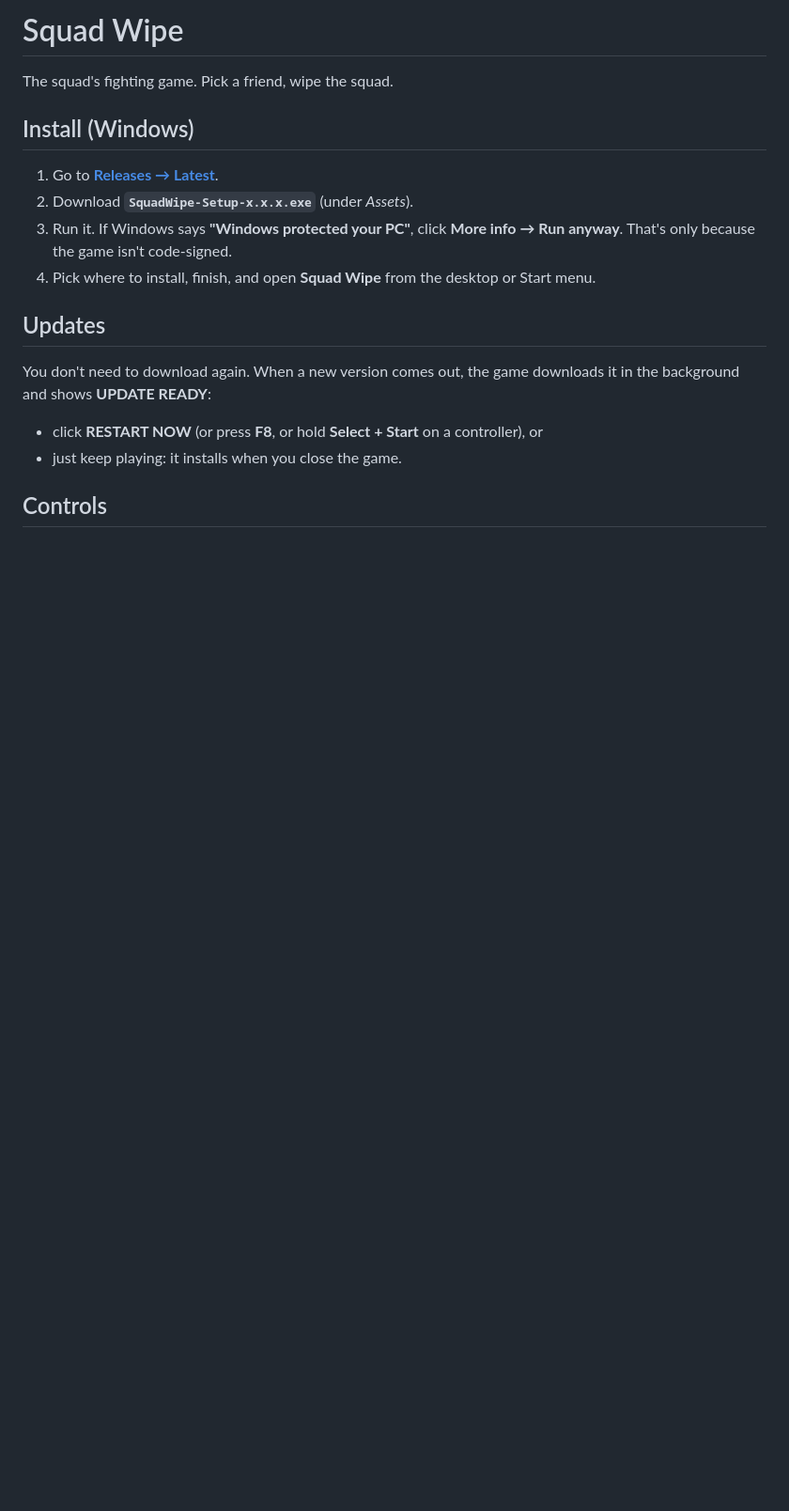
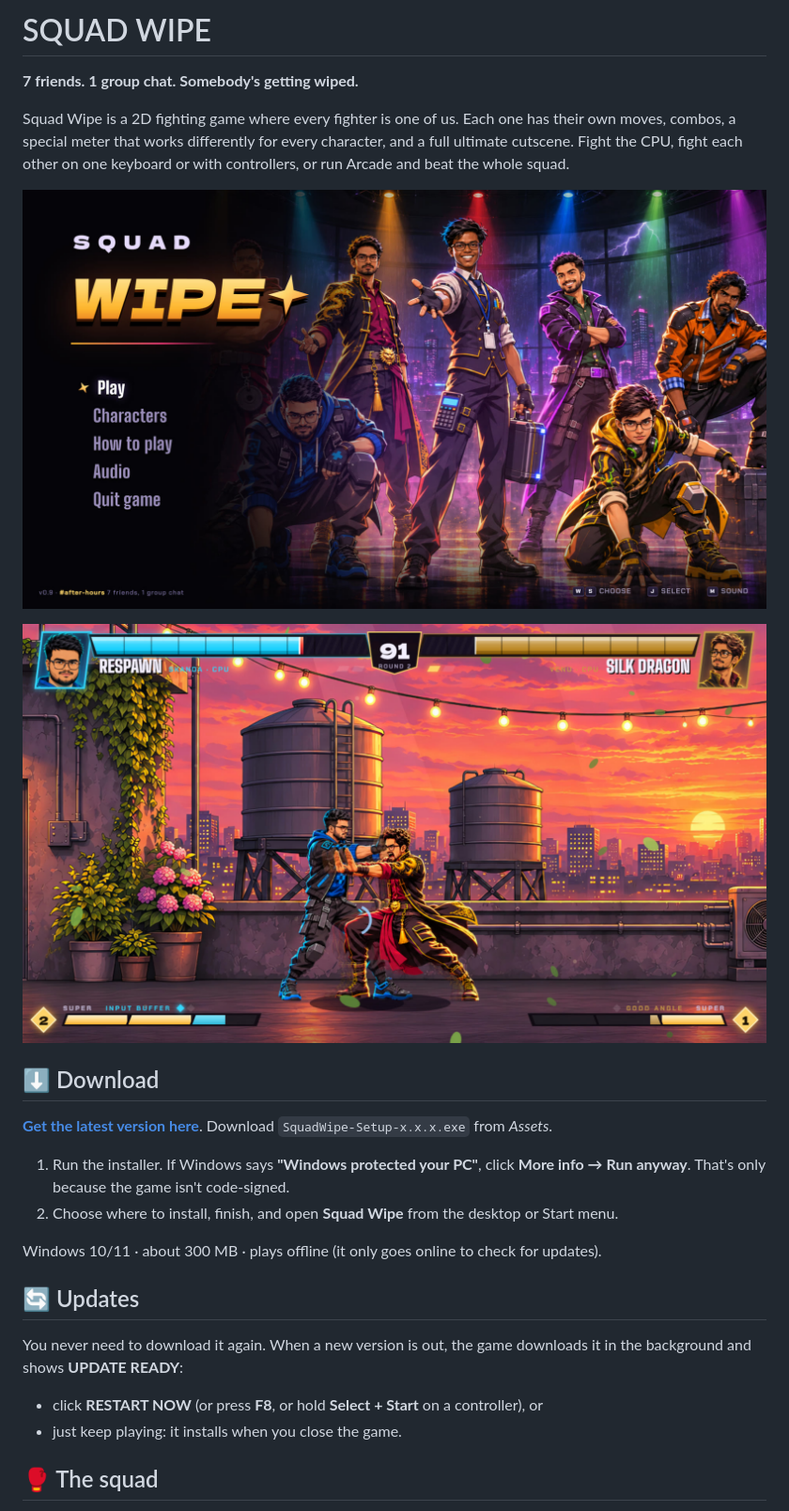
Before and after one commit to skandasandy24/SQUAD-WIPE-GAME, a Markdown page: README.md, the part around one of its changes. Shown at 94% size. GitHub-like rendering; pictures changed too: screenshots/fight.jpg (added), screenshots/menu.jpg (added); blank space fills up the shorter version.

Commit message:
Game description, screenshots and controller guide

```diff
--- a/README.md
+++ b/README.md
@@ -1,19 +1,30 @@
-# Squad Wipe
+# SQUAD WIPE
 
-The squad's fighting game. Pick a friend, wipe the squad.
+**7 friends. 1 group chat. Somebody's getting wiped.**
 
-## Install (Windows)
+Squad Wipe is a 2D fighting game where every fighter is one of us. Each one has their own moves, combos, a special meter that works differently for every character, and a full ultimate cutscene. Fight the CPU, fight each other on one keyboard or with controllers, or run Arcade and beat the whole squad.
 
-1. Go to **[Releases → Latest](https://github.com/skandasandy24/squad-wipe-releases/releases/latest)**.
-2. Download **`SquadWipe-Setup-x.x.x.exe`** (under *Assets*).
-3. Run it. If Windows says **"Windows protected your PC"**, click **More info → Run anyway**. That's only because the game isn't code-signed.
-4. Pick where to install, finish, and open **Squad Wipe** from the desktop or Start menu.
+<p align="center">
+  <img src="screenshots/menu.jpg" alt="Squad Wipe main menu with all seven fighters" width="100%">
+</p>
+<p align="center">
+  <img src="screenshots/fight.jpg" alt="RESPAWN and SILK DRAGON trading hits on the Golden Hour rooftop" width="100%">
+</p>
 
-## Updates
+## ⬇️ Download
 
-You don't need to download again. When a new version comes out, the game downloads it in the background and shows **UPDATE READY**:
+**[Get the latest version here](https://github.com/skandasandy24/SQUAD-WIPE-GAME/releases/latest)**. Download `SquadWipe-Setup-x.x.x.exe` from *Assets*.
+
+1. Run the installer. If Windows says **"Windows protected your PC"**, click **More info → Run anyway**. That's only because the game isn't code-signed.
+2. Choose where to install, finish, and open **Squad Wipe** from the desktop or Start menu.
+
+Windows 10/11 · about 300 MB · plays offline (it only goes online to check for updates).
+
+## 🔄 Updates
+
+You never need to download it again. When a new version is out, the game downloads it in the background and shows **UPDATE READY**:
 - click **RESTART NOW** (or press **F8**, or hold **Select + Start** on a controller), or
 - just keep playing: it installs when you close the game.
 
-## Controls
+## 🥊 The squad
 
```
Also changed, not shown: other parts of README.md (+40 -4 lines).
